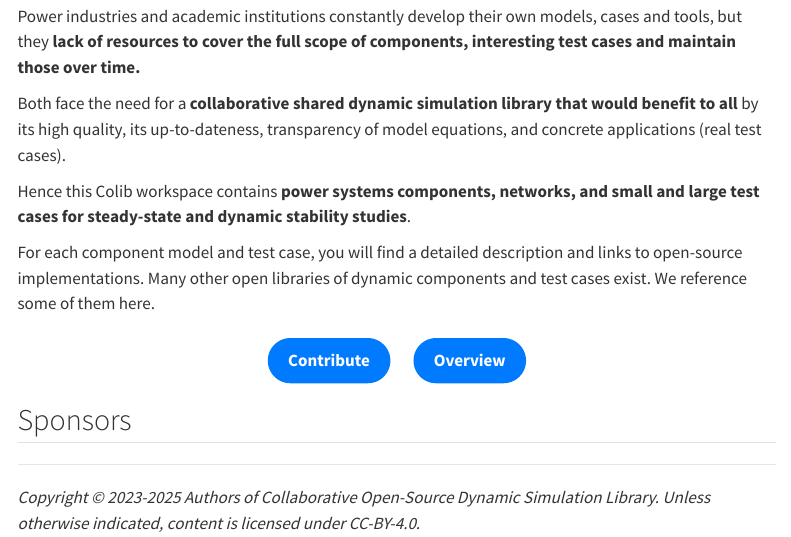
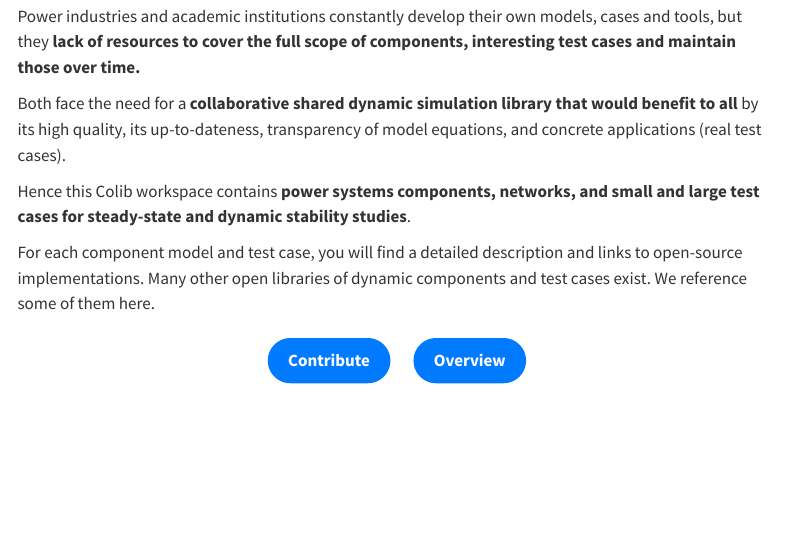
Before and after one commit to CRESYM/Colib_Quarto.github.io, a Quarto document (index.qmd): the page in a window 1100 px wide, from 470 px down. Rendered offline with R 4.5, knitr and Pandoc in place of Quarto, with nearby package versions; menus at the side of the page are left out.

Commit message:
Create footer

```diff
--- a/_quarto.yml
+++ b/_quarto.yml
@@ -12,6 +12,17 @@ website:
       - test_cases.qmd
       - templates.qmd
       - contact.qmd
+  page-footer:
+    left: |
+      **Sponsors**
+      Information about sponsors and supporters of the Colib project.
+    center: |
+      [About](about.qmd) • [Contact](contact.qmd) • [Models](models.qmd) • [Test Cases](test_cases.qmd) • [Templates](templates.qmd) • [Privacy Policy](#) • [Terms of Reference](#)
+    right: |
+      Copyright © 2023-2025 Authors of Collaborative Open-Source Dynamic Simulation Library.
+      Content licensed under [CC-BY-4.0](https://creativecommons.org/licenses/by/4.0/).
+    background: light
+    border: true
 
 format:
   html:
--- a/index.qmd
+++ b/index.qmd
@@ -25,9 +25,3 @@ For each component model and test case, you will find a detailed description and
 ::: {.button-group}
 [Contribute](contact.qmd){.btn-custom} [Overview](about.qmd){.btn-custom}
 :::
-
-## Sponsors
-
----
-
-*Copyright © 2023-2025 Authors of Collaborative Open-Source Dynamic Simulation Library. Unless otherwise indicated, content is licensed under CC-BY-4.0.*
```
